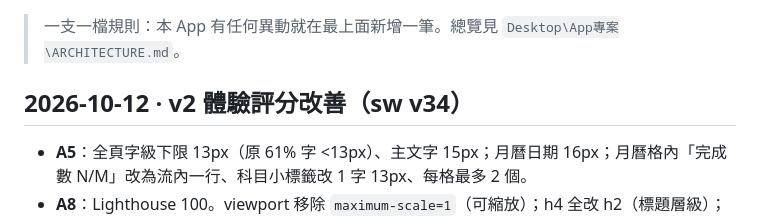
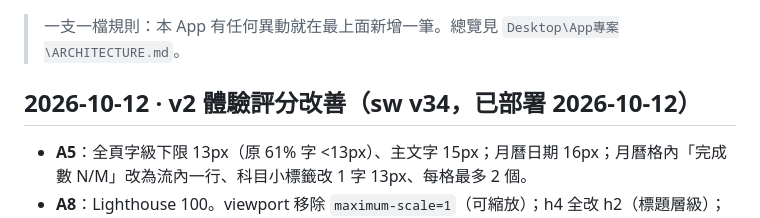
Before and after one commit to fullmodel-star/study-planner, a Markdown page: 更新記錄.md, the part around the change. GitHub-like rendering.

Commit message:
更新記錄：標註 2026-10-12 體驗評分改善已部署
Co-Authored-By: Claude Sonnet 5.5 <noreply@anthropic.com>

```diff
--- a/更新記錄.md
+++ b/更新記錄.md
@@ -2,7 +2,7 @@
 
 > 一支一檔規則：本 App 有任何異動就在最上面新增一筆。總覽見 `Desktop\App專案\ARCHITECTURE.md`。
 
-## 2026-10-12 · v2 體驗評分改善（sw v34）
+## 2026-10-12 · v2 體驗評分改善（sw v34，已部署 2026-10-12）
 
 - **A5**：全頁字級下限 13px（原 61% 字 <13px）、主文字 15px；月曆日期 16px；月曆格內「完成數 N/M」改為流內一行、科目小標籤改 1 字 13px、每格最多 2 個。
 - **A8**：Lighthouse 100。viewport 移除 `maximum-scale=1`（可縮放）；h4 全改 h2（標題層級）；文字色另設 `--brandtx`（淺色 #b83a00／深色 #ff9a4d），白字按鈕底改 `--brandbg #c2410c`；非本月日期不再用 opacity 降對比；`--muted` 加深。
```
